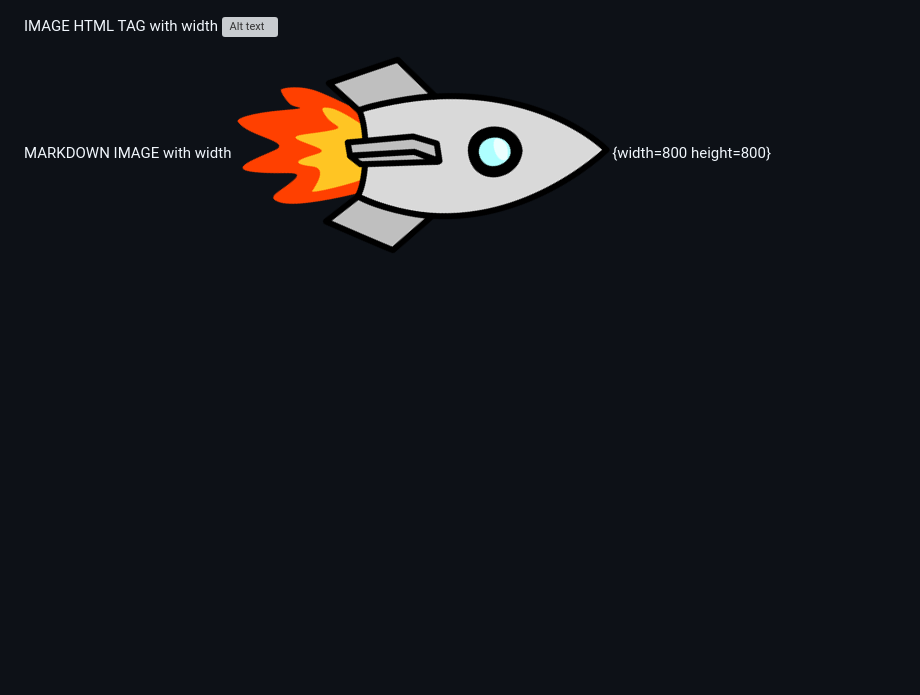
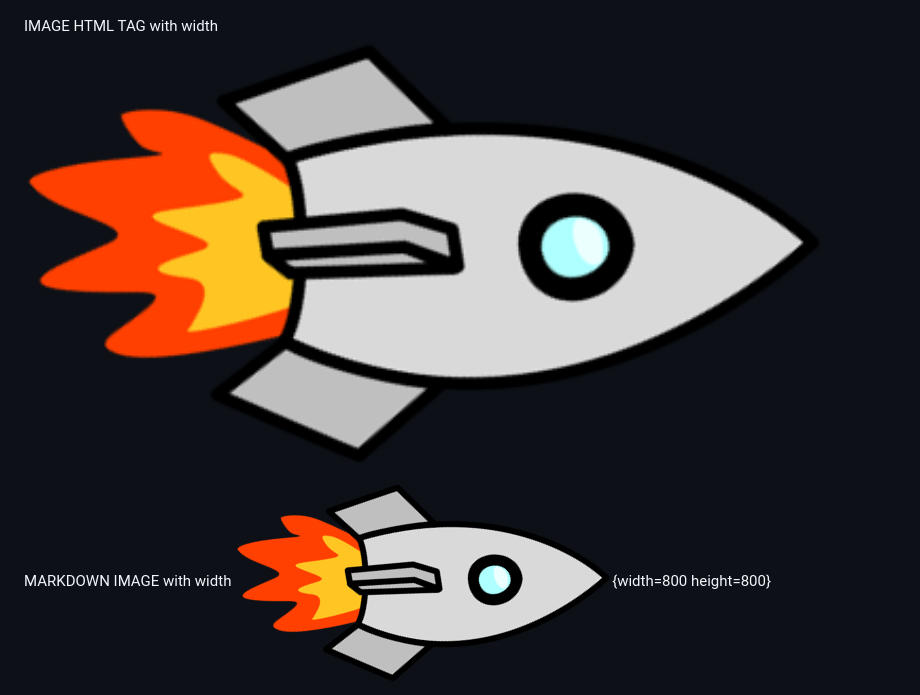
Before and after one commit to srmibextesting/mibex-testing-repo, a Markdown page: example.md, the part around the change. Drawn GitHub-style; blank space fills up the shorter version; grey boxes are pictures that could not be loaded.

```diff
--- a/example.md
+++ b/example.md
@@ -10,7 +10,7 @@ MARKDOWN IMAGE
 ![Image Link](defender_rocket.png)
 
 IMAGE HTML TAG with width
-<img src="src/defender_rocket.png" alt="Alt text" width="800">
+<img src="defender_rocket.png" alt="Alt text" width="800">
 
 MARKDOWN IMAGE with width
 ![Image Link with Size](defender_rocket.png){width=800 height=800}
```
